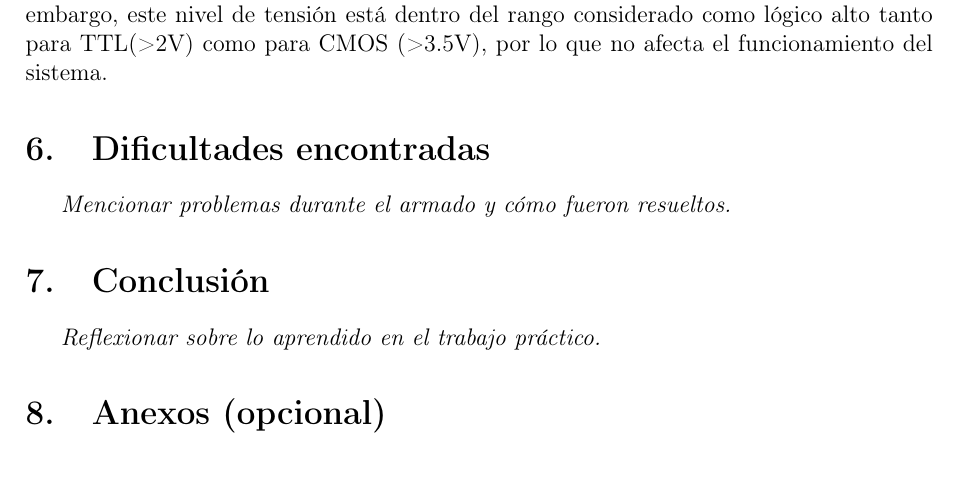
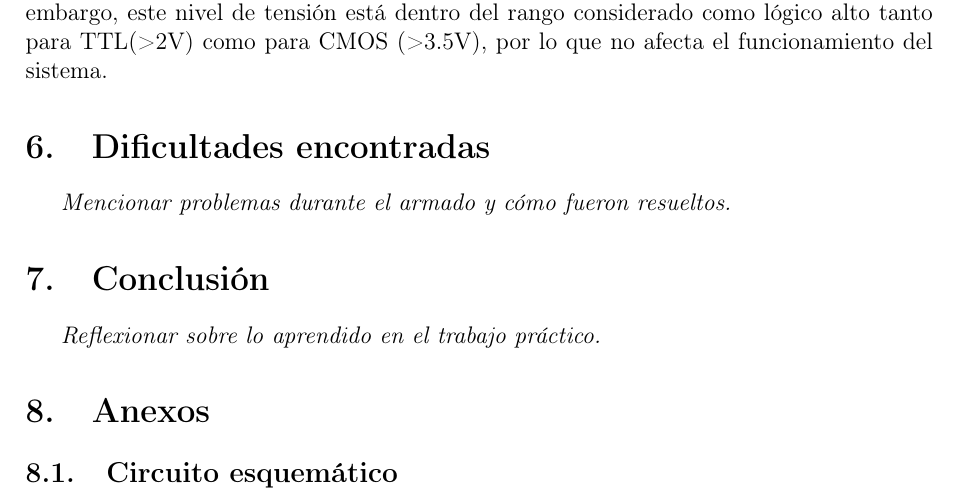
Before and after one commit to lcortesini/tecnicas-digitales-1, a LaTeX document (TP0/informe/main.tex): part of page 9 of 16, cut so that both start at the same text. Compiled offline with pdfLaTeX.

Commit message:
Agrega titulo al anexo del esquematico

```diff
--- a/TP0/informe/main.tex
+++ b/TP0/informe/main.tex
@@ -323,6 +323,7 @@ tanto para TTL(>2V) como para CMOS (>3.5V), por lo que no afecta el funcionamien
 \textit{Reflexionar sobre lo aprendido en el trabajo práctico.}
 
 %--------------------------------
-\section{Anexos (opcional)}
+\section{Anexos}
 %--------------------------------
+\subsection{Circuito esquemático}\label{anexo:circuito}
 
```
Also changed, not shown: TP0/informe/main.pdf, TP0/informe/main.tex (2 more changed lines).
